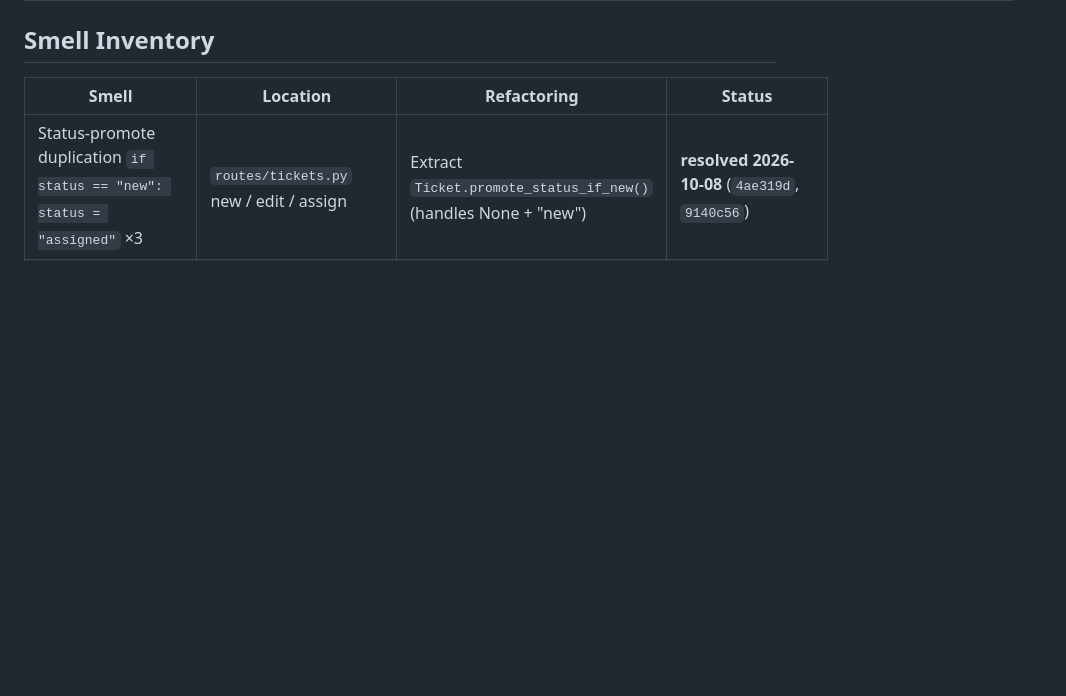
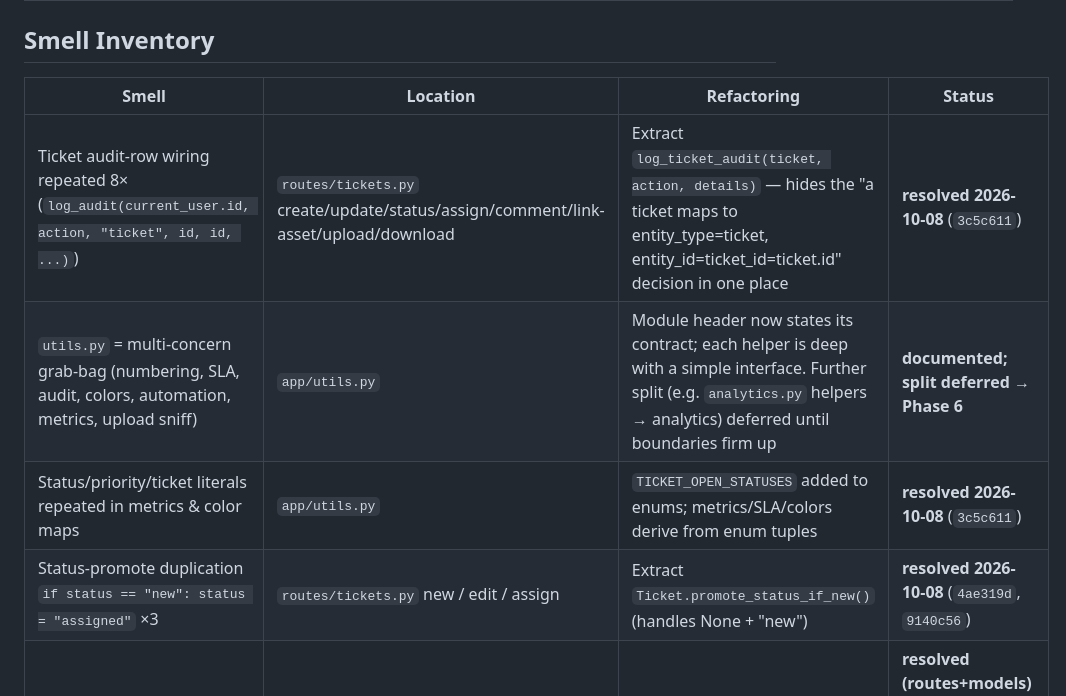
Before and after one commit to avsjadikari/ServiceDesk, a Markdown page: docs/TECH-DEBT.md, the part around the change. Rendered like a GitHub page; blank space fills up the shorter version.

Commit message:
Record Phase 4 complexity reduction results

```diff
--- a/docs/TECH-DEBT.md
+++ b/docs/TECH-DEBT.md
@@ -23,6 +23,9 @@
 
 | Smell | Location | Refactoring | Status |
 |---|---|---|---|
+| Ticket audit-row wiring repeated 8× (`log_audit(current_user.id, action, "ticket", id, id, ...)`) | `routes/tickets.py` create/update/status/assign/comment/link-asset/upload/download | Extract `log_ticket_audit(ticket, action, details)` — hides the "a ticket maps to entity_type=ticket, entity_id=ticket_id=ticket.id" decision in one place | **resolved 2026-10-08** (`3c5c611`) |
+| `utils.py` = multi-concern grab-bag (numbering, SLA, audit, colors, automation, metrics, upload sniff) | `app/utils.py` | Module header now states its contract; each helper is deep with a simple interface. Further split (e.g. `analytics.py` helpers → analytics) deferred until boundaries firm up | **documented; split deferred → Phase 6** |
+| Status/priority/ticket literals repeated in metrics & color maps | `app/utils.py` | `TICKET_OPEN_STATUSES` added to enums; metrics/SLA/colors derive from enum tuples | **resolved 2026-10-08** (`3c5c611`) |
 | Status-promote duplication `if status == "new": status = "assigned"` ×3 | `routes/tickets.py` new / edit / assign | Extract `Ticket.promote_status_if_new()` (handles None + "new") | **resolved 2026-10-08** (`4ae319d`, `9140c56`) |
 | Magic status/priority/type strings | `routes/tickets.py`, `models.py`, forms, templates | Stop using bare literals in logic; reference `app/enums.py` tuples | **resolved (routes+models)** `4ae319d`/`efcda2d` — board columns + SLA check + column defaults now enum-driven. Still inline: `forms.py` choice labels (no label data in enums), templates render status/priority strings passed from routes |
 | Wrong docstring on `_can_view_ticket` (claims assignee can view; code checks creator only) | `routes/tickets.py:368` | Fix docstring — assignees are always agents here, so no separate branch exists | **resolved 2026-10-08** (`9140c56`) — behavior unchanged |
```
Also changed, not shown: docs/IMPROVE-CODE-QUALITY-PLAN.md (+5 -2 lines).
